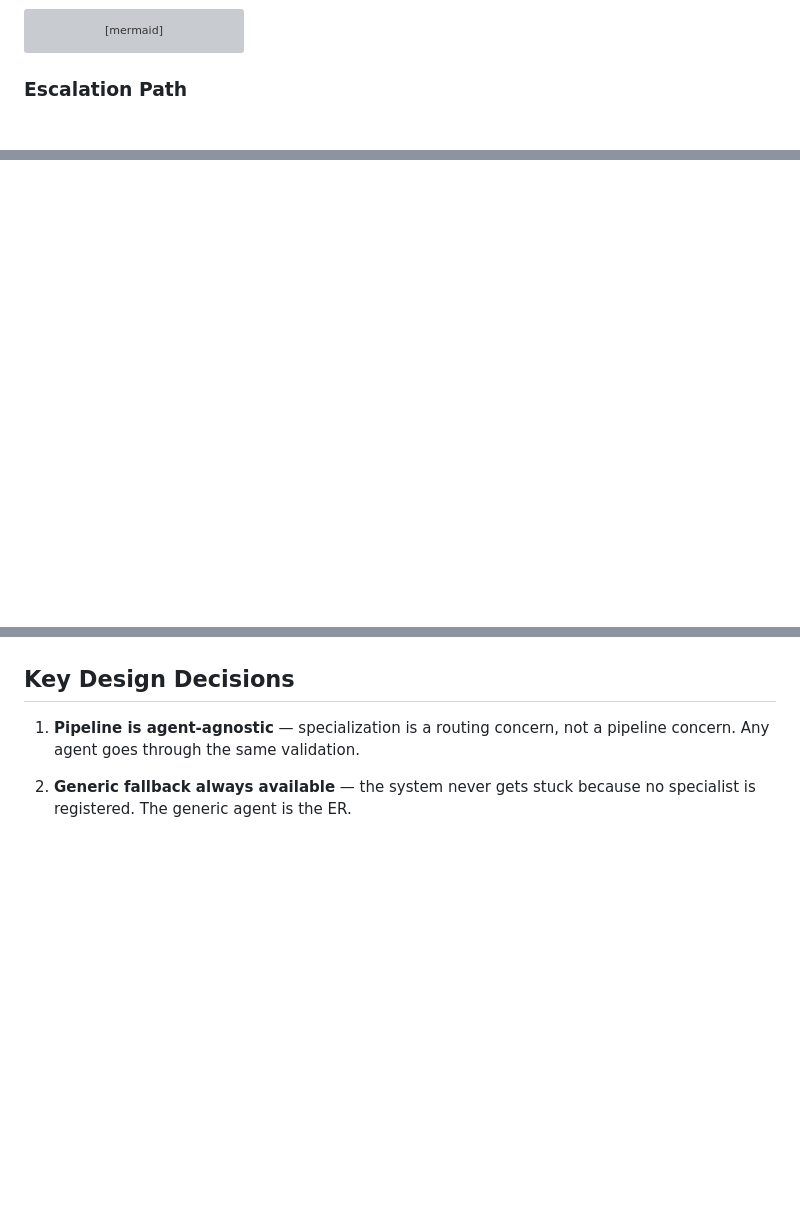
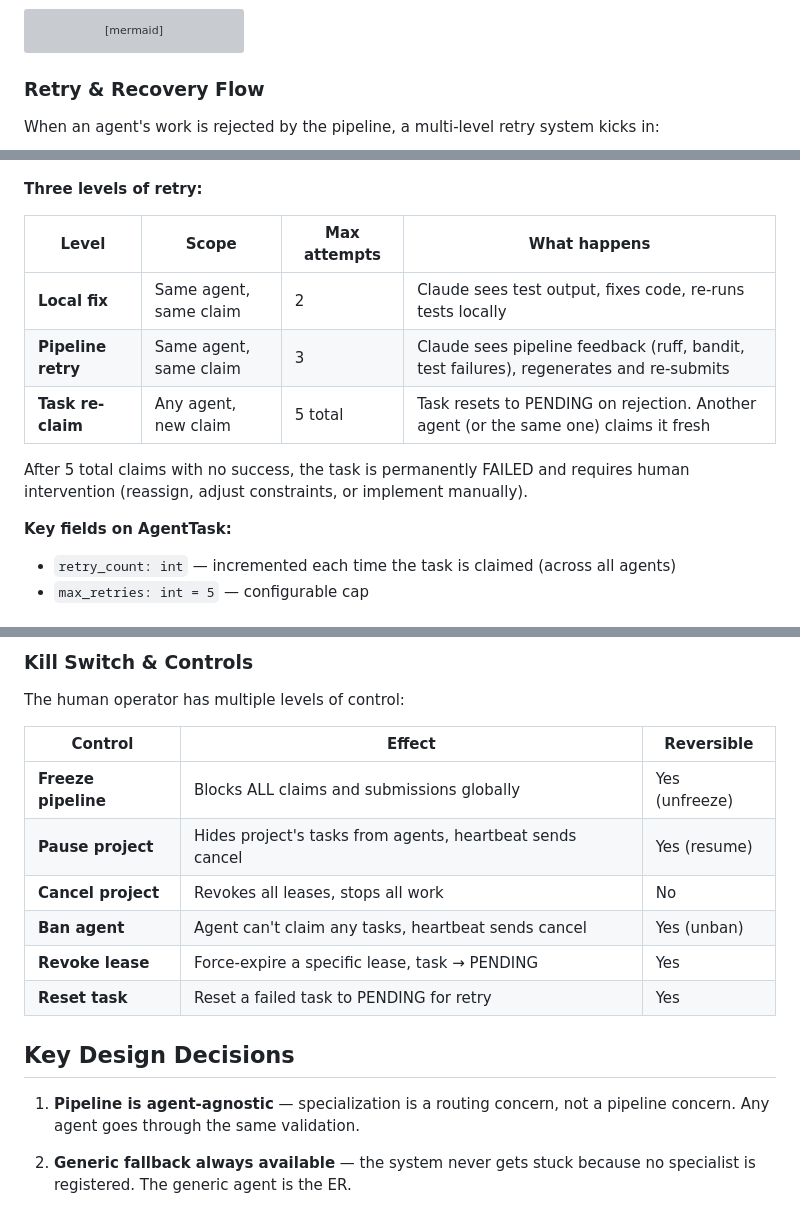
Before and after one commit to AV4TAr/shipyard, a Markdown page: docs/architecture.md, 3 parts joined by grey strips. Drawn GitHub-style; blank space fills up the shorter version; grey boxes are pictures that could not be loaded.

````diff
--- a/docs/architecture.md
+++ b/docs/architecture.md
@@ -206,7 +206,9 @@ sequenceDiagram
     end
 ```
 
-### Escalation Path
+### Retry & Recovery Flow
+
+When an agent's work is rejected by the pipeline, a multi-level retry system kicks in:
 
 ```mermaid
 graph TD
@@ -225 +234,16 @@ graph TD
 ```
+
+**Three levels of retry:**
+
+| Level | Scope | Max attempts | What happens |
+|-------|-------|-------------|--------------|
+| **Local fix** | Same agent, same claim | 2 | Claude sees test output, fixes code, re-runs tests locally |
+| **Pipeline retry** | Same agent, same claim | 3 | Claude sees pipeline feedback (ruff, bandit, test failures), regenerates and re-submits |
+| **Task re-claim** | Any agent, new claim | 5 total | Task resets to PENDING on rejection. Another agent (or the same one) claims it fresh |
+
+After 5 total claims with no success, the task is permanently FAILED and requires human intervention (reassign, adjust constraints, or implement manually).
+
+**Key fields on AgentTask:**
+- `retry_count: int` — incremented each time the task is claimed (across all agents)
+- `max_retries: int = 5` — configurable cap
+
@@ -226,3 +265,15 @@ graph TD
+### Kill Switch & Controls
+
+The human operator has multiple levels of control:
+
+| Control | Effect | Reversible |
+|---------|--------|------------|
+| **Freeze pipeline** | Blocks ALL claims and submissions globally | Yes (unfreeze) |
+| **Pause project** | Hides project's tasks from agents, heartbeat sends cancel | Yes (resume) |
+| **Cancel project** | Revokes all leases, stops all work | No |
+| **Ban agent** | Agent can't claim any tasks, heartbeat sends cancel | Yes (unban) |
+| **Revoke lease** | Force-expire a specific lease, task → PENDING | Yes |
+| **Reset task** | Reset a failed task to PENDING for retry | Yes |
 
 ## Key Design Decisions
 
````
Also changed, not shown: other parts of docs/architecture.md (+33 -11 lines), docs/guide.md (+41 -1 lines).
